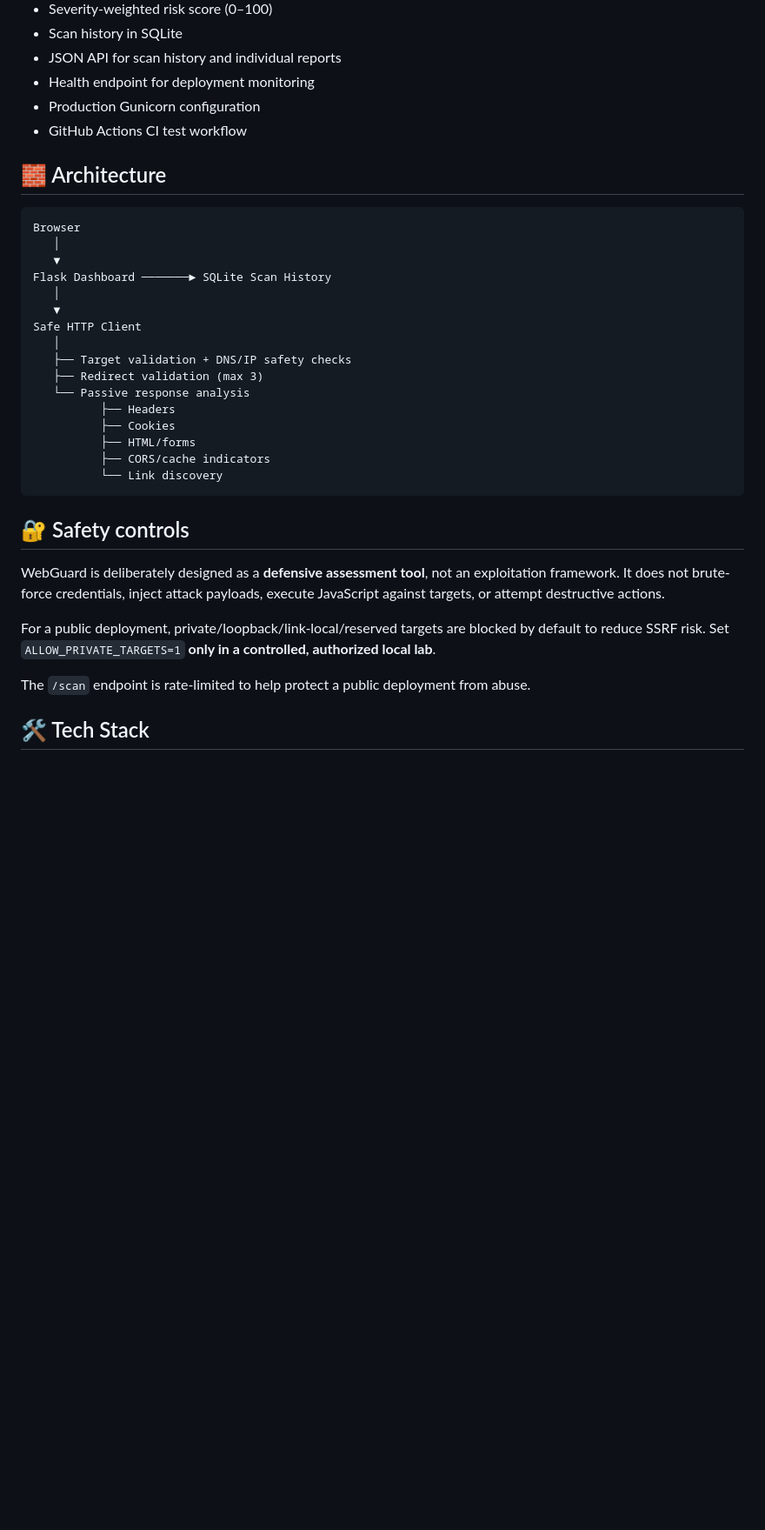
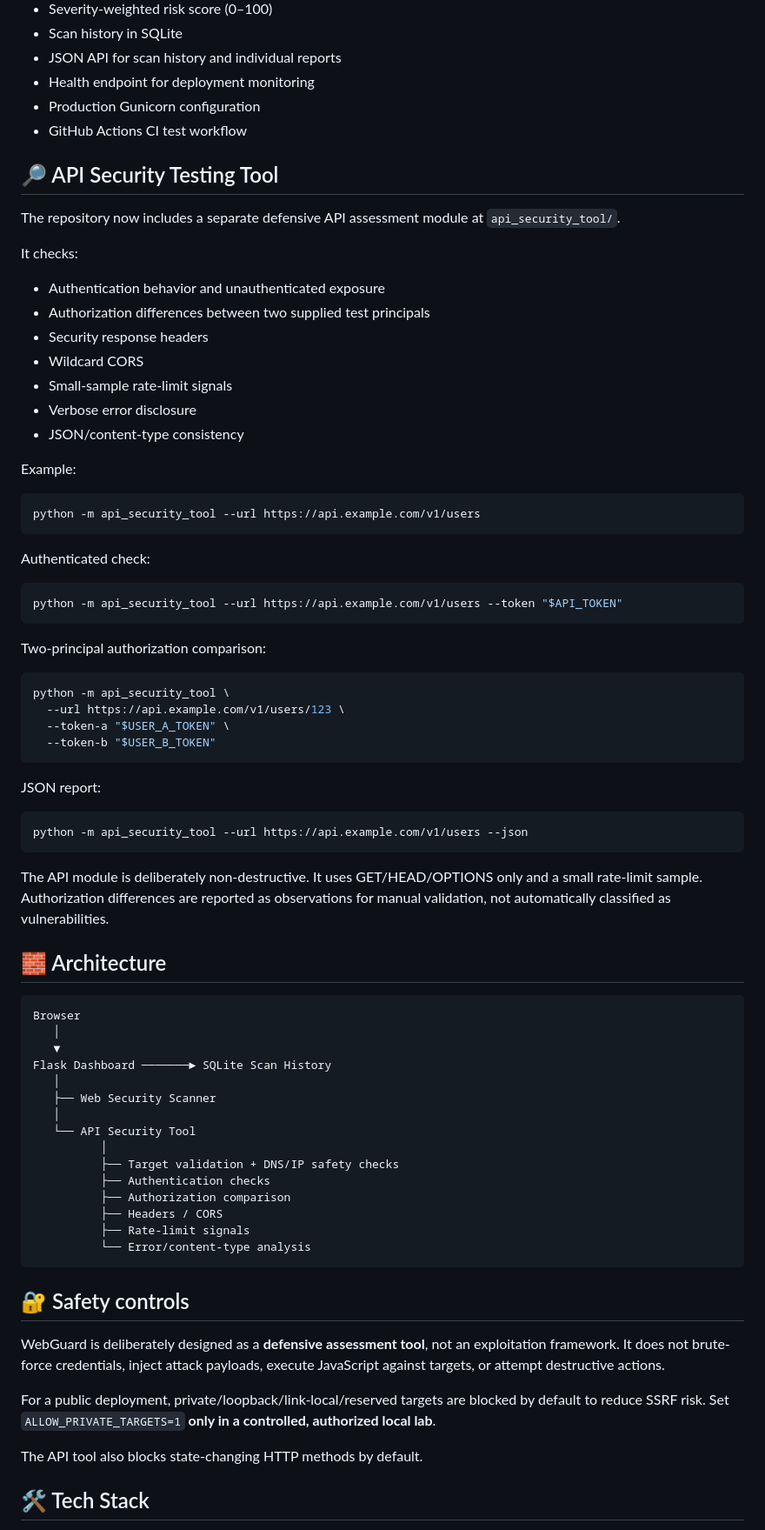
Before and after one commit to Salma1604ltsu/project2026, a Markdown page: README.md, the part around one of its changes. Shown at 87% size. Drawn GitHub-style; blank space fills up the shorter version.

Commit message:
docs: document API security testing tool

````diff
--- a/README.md
+++ b/README.md
@@ -21,6 +21,49 @@ WebGuard is a Python/Flask security assessment dashboard for **authorized** web
 - Production Gunicorn configuration
 - GitHub Actions CI test workflow
 
+## 🔎 API Security Testing Tool
+
+The repository now includes a separate defensive API assessment module at `api_security_tool/`.
+
+It checks:
+
+- Authentication behavior and unauthenticated exposure
+- Authorization differences between two supplied test principals
+- Security response headers
+- Wildcard CORS
+- Small-sample rate-limit signals
+- Verbose error disclosure
+- JSON/content-type consistency
+
+Example:
+
+```bash
+python -m api_security_tool --url https://api.example.com/v1/users
+```
+
+Authenticated check:
+
+```bash
+python -m api_security_tool --url https://api.example.com/v1/users --token "$API_TOKEN"
+```
+
+Two-principal authorization comparison:
+
+```bash
+python -m api_security_tool \
+  --url https://api.example.com/v1/users/123 \
+  --token-a "$USER_A_TOKEN" \
+  --token-b "$USER_B_TOKEN"
+```
+
+JSON report:
+
+```bash
+python -m api_security_tool --url https://api.example.com/v1/users --json
+```
+
+The API module is deliberately non-destructive. It uses GET/HEAD/OPTIONS only and a small rate-limit sample. Authorization differences are reported as observations for manual validation, not automatically classified as vulnerabilities.
+
 ## 🧱 Architecture
 
 ```text
@@ -29,17 +72,16 @@ Browser
    ▼
 Flask Dashboard ───────► SQLite Scan History
    │
-   ▼
-Safe HTTP Client
+   ├── Web Security Scanner
    │
-   ├── Target validation + DNS/IP safety checks
-   ├── Redirect validation (max 3)
-   └── Passive response analysis
-          ├── Headers
-          ├── Cookies
-          ├── HTML/forms
-          ├── CORS/cache indicators
-          └── Link discovery
+   └── API Security Tool
+          │
+          ├── Target validation + DNS/IP safety checks
+          ├── Authentication checks
+          ├── Authorization comparison
+          ├── Headers / CORS
+          ├── Rate-limit signals
+          └── Error/content-type analysis
 ```
 
 ## 🔐 Safety controls
@@ -48,7 +90,7 @@ WebGuard is deliberately designed as a **defensive assessment tool**, not an exp
 
 For a public deployment, private/loopback/link-local/reserved targets are blocked by default to reduce SSRF risk. Set `ALLOW_PRIVATE_TARGETS=1` **only in a controlled, authorized local lab**.
 
-The `/scan` endpoint is rate-limited to help protect a public deployment from abuse.
+The API tool also blocks state-changing HTTP methods by default.
 
 ## 🛠️ Tech Stack
 
````
Also changed, not shown: other parts of README.md (+8 -1 lines).
